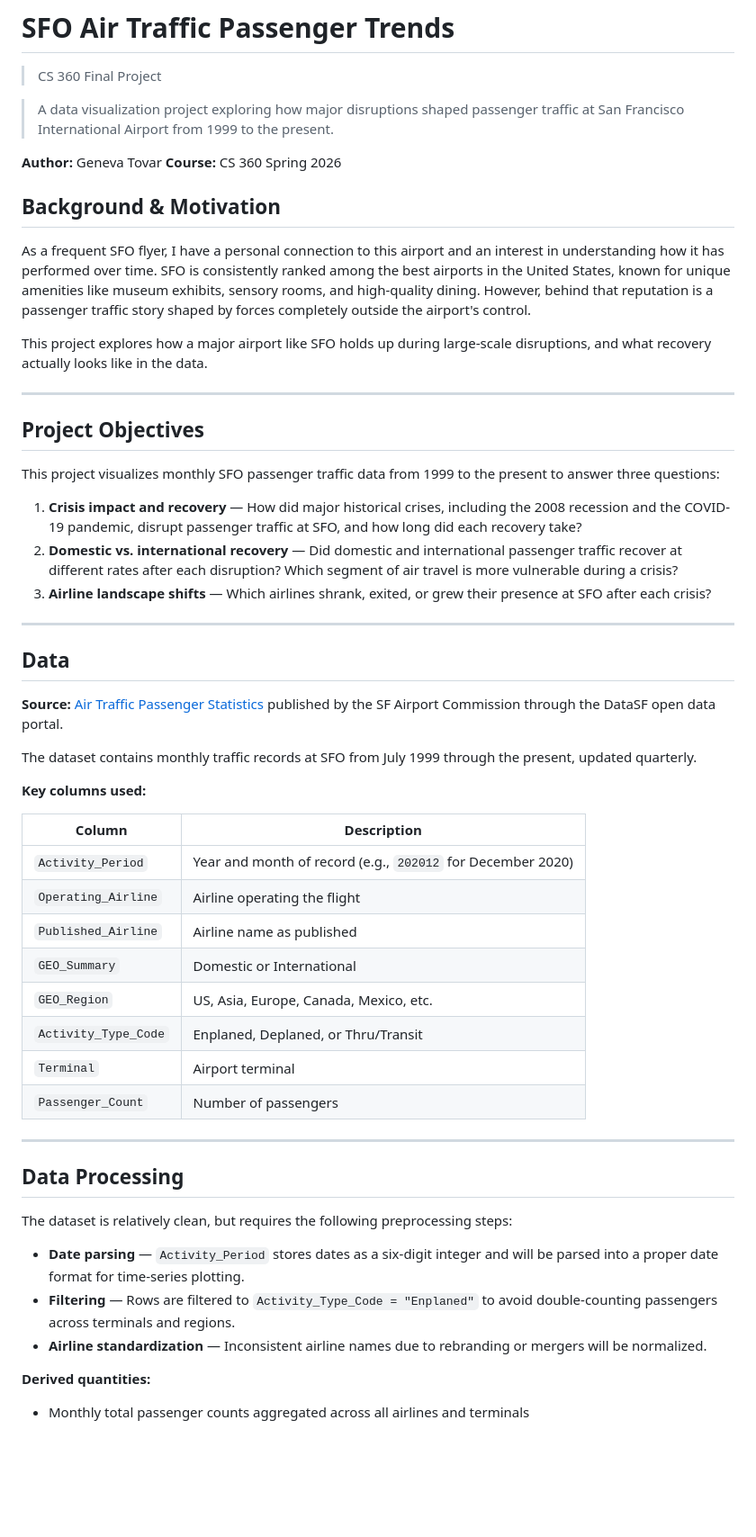
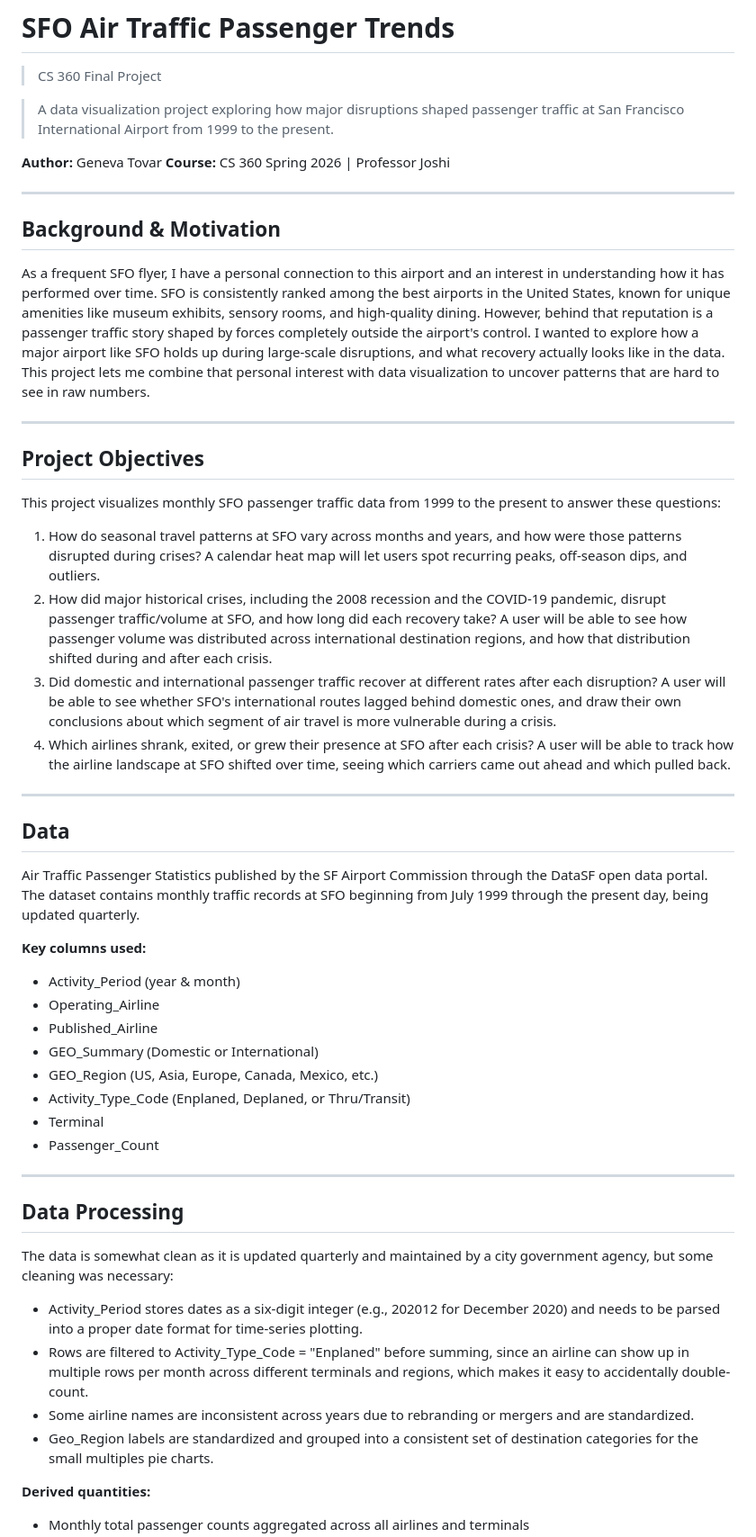
Before and after one commit to genevatovar/SFOAirTraffic, a Markdown page: README.md, the part around one of its changes. Shown at 90% size. Drawn GitHub-style; blank space fills up the shorter version.

```diff
--- a/README.md
+++ b/README.md
@@ -5,55 +5,51 @@
 > A data visualization project exploring how major disruptions shaped passenger traffic at San Francisco International Airport from 1999 to the present.
 
 **Author:** Geneva Tovar
-**Course:** CS 360 Spring 2026
+**Course:** CS 360 Spring 2026 | Professor Joshi
+
+---
 
 ## Background & Motivation
 
-As a frequent SFO flyer, I have a personal connection to this airport and an interest in understanding how it has performed over time. SFO is consistently ranked among the best airports in the United States, known for unique amenities like museum exhibits, sensory rooms, and high-quality dining. However, behind that reputation is a passenger traffic story shaped by forces completely outside the airport's control.
-
-This project explores how a major airport like SFO holds up during large-scale disruptions, and what recovery actually looks like in the data.
+As a frequent SFO flyer, I have a personal connection to this airport and an interest in understanding how it has performed over time. SFO is consistently ranked among the best airports in the United States, known for unique amenities like museum exhibits, sensory rooms, and high-quality dining. However, behind that reputation is a passenger traffic story shaped by forces completely outside the airport's control. I wanted to explore how a major airport like SFO holds up during large-scale disruptions, and what recovery actually looks like in the data. This project lets me combine that personal interest with data visualization to uncover patterns that are hard to see in raw numbers.
 
 ---
 
 ## Project Objectives
 
-This project visualizes monthly SFO passenger traffic data from 1999 to the present to answer three questions:
+This project visualizes monthly SFO passenger traffic data from 1999 to the present to answer these questions:
 
-1. **Crisis impact and recovery** — How did major historical crises, including the 2008 recession and the COVID-19 pandemic, disrupt passenger traffic at SFO, and how long did each recovery take?
-2. **Domestic vs. international recovery** — Did domestic and international passenger traffic recover at different rates after each disruption? Which segment of air travel is more vulnerable during a crisis?
-3. **Airline landscape shifts** — Which airlines shrank, exited, or grew their presence at SFO after each crisis?
+1. How do seasonal travel patterns at SFO vary across months and years, and how were those patterns disrupted during crises? A calendar heat map will let users spot recurring peaks, off-season dips, and outliers.
+2. How did major historical crises, including the 2008 recession and the COVID-19 pandemic, disrupt passenger traffic/volume at SFO, and how long did each recovery take? A user will be able to see how passenger volume was distributed across international destination regions, and how that distribution shifted during and after each crisis.
+3. Did domestic and international passenger traffic recover at different rates after each disruption? A user will be able to see whether SFO's international routes lagged behind domestic ones, and draw their own conclusions about which segment of air travel is more vulnerable during a crisis.
+4. Which airlines shrank, exited, or grew their presence at SFO after each crisis? A user will be able to track how the airline landscape at SFO shifted over time, seeing which carriers came out ahead and which pulled back.
 
 ---
 
 ## Data
 
-**Source:** [Air Traffic Passenger Statistics](https://data.sfgov.org/) published by the SF Airport Commission through the DataSF open data portal.
-
-The dataset contains monthly traffic records at SFO from July 1999 through the present, updated quarterly.
+Air Traffic Passenger Statistics published by the SF Airport Commission through the DataSF open data portal. The dataset contains monthly traffic records at SFO beginning from July 1999 through the present day, being updated quarterly.
 
 **Key columns used:**
-
-| Column | Description |
-|---|---|
-| `Activity_Period` | Year and month of record (e.g., `202012` for December 2020) |
-| `Operating_Airline` | Airline operating the flight |
-| `Published_Airline` | Airline name as published |
-| `GEO_Summary` | Domestic or International |
-| `GEO_Region` | US, Asia, Europe, Canada, Mexico, etc. |
-| `Activity_Type_Code` | Enplaned, Deplaned, or Thru/Transit |
-| `Terminal` | Airport terminal |
-| `Passenger_Count` | Number of passengers |
+- Activity_Period (year & month)
+- Operating_Airline
+- Published_Airline
+- GEO_Summary (Domestic or International)
+- GEO_Region (US, Asia, Europe, Canada, Mexico, etc.)
+- Activity_Type_Code (Enplaned, Deplaned, or Thru/Transit)
+- Terminal
+- Passenger_Count
 
 ---
 
 ## Data Processing
 
-The dataset is relatively clean, but requires the following preprocessing steps:
+The data is somewhat clean as it is updated quarterly and maintained by a city government agency, but some cleaning was necessary:
 
-- **Date parsing** — `Activity_Period` stores dates as a six-digit integer and will be parsed into a proper date format for time-series plotting.
-- **Filtering** — Rows are filtered to `Activity_Type_Code = "Enplaned"` to avoid double-counting passengers across terminals and regions.
-- **Airline standardization** — Inconsistent airline names due to rebranding or mergers will be normalized.
+- Activity_Period stores dates as a six-digit integer (e.g., 202012 for December 2020) and needs to be parsed into a proper date format for time-series plotting.
+- Rows are filtered to Activity_Type_Code = "Enplaned" before summing, since an airline can show up in multiple rows per month across different terminals and regions, which makes it easy to accidentally double-count.
+- Some airline names are inconsistent across years due to rebranding or mergers and are standardized.
+- Geo_Region labels are standardized and grouped into a consistent set of destination categories for the small multiples pie charts.
 
 **Derived quantities:**
-
 - Monthly total passenger counts aggregated across all airlines and terminals
```
Also changed, not shown: other parts of README.md (+72 -50 lines).
